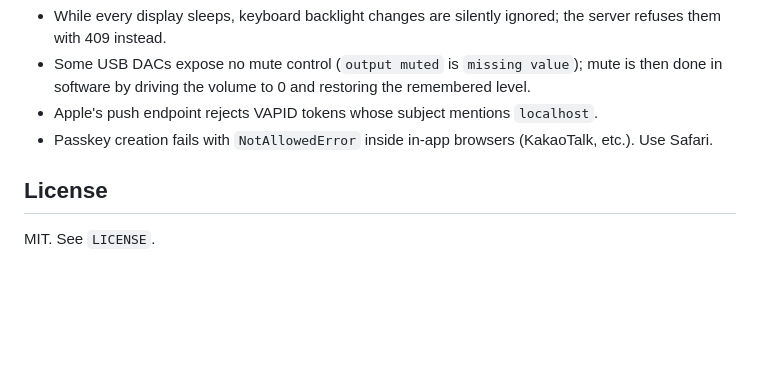
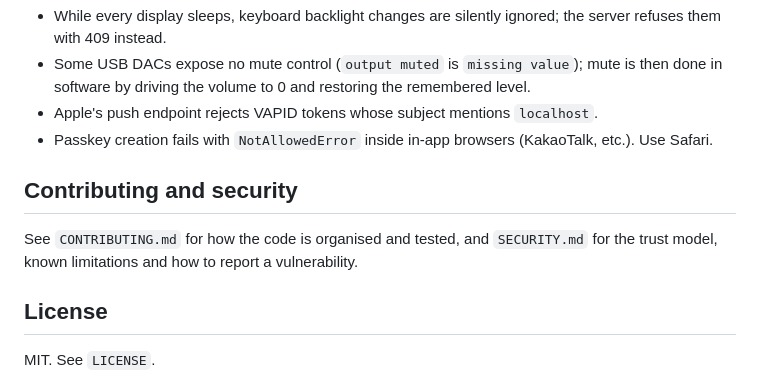
Before and after one commit to pysunn14/macmote, a Markdown page: README.md, the part around the change. GitHub-like rendering; blank space fills up the shorter version.

```diff
--- a/README.md
+++ b/README.md
@@ -144,6 +144,11 @@ the phone and narrates each step; never use it for real authentication.
 - Apple's push endpoint rejects VAPID tokens whose subject mentions `localhost`.
 - Passkey creation fails with `NotAllowedError` inside in-app browsers (KakaoTalk, etc.). Use Safari.
 
+## Contributing and security
+
+See `CONTRIBUTING.md` for how the code is organised and tested, and `SECURITY.md` for the
+trust model, known limitations and how to report a vulnerability.
+
 ## License
 
 MIT. See `LICENSE`.
```
Also changed, not shown: CONTRIBUTING.md (added, +74 -0 lines), SECURITY.md (added, +53 -0 lines).
